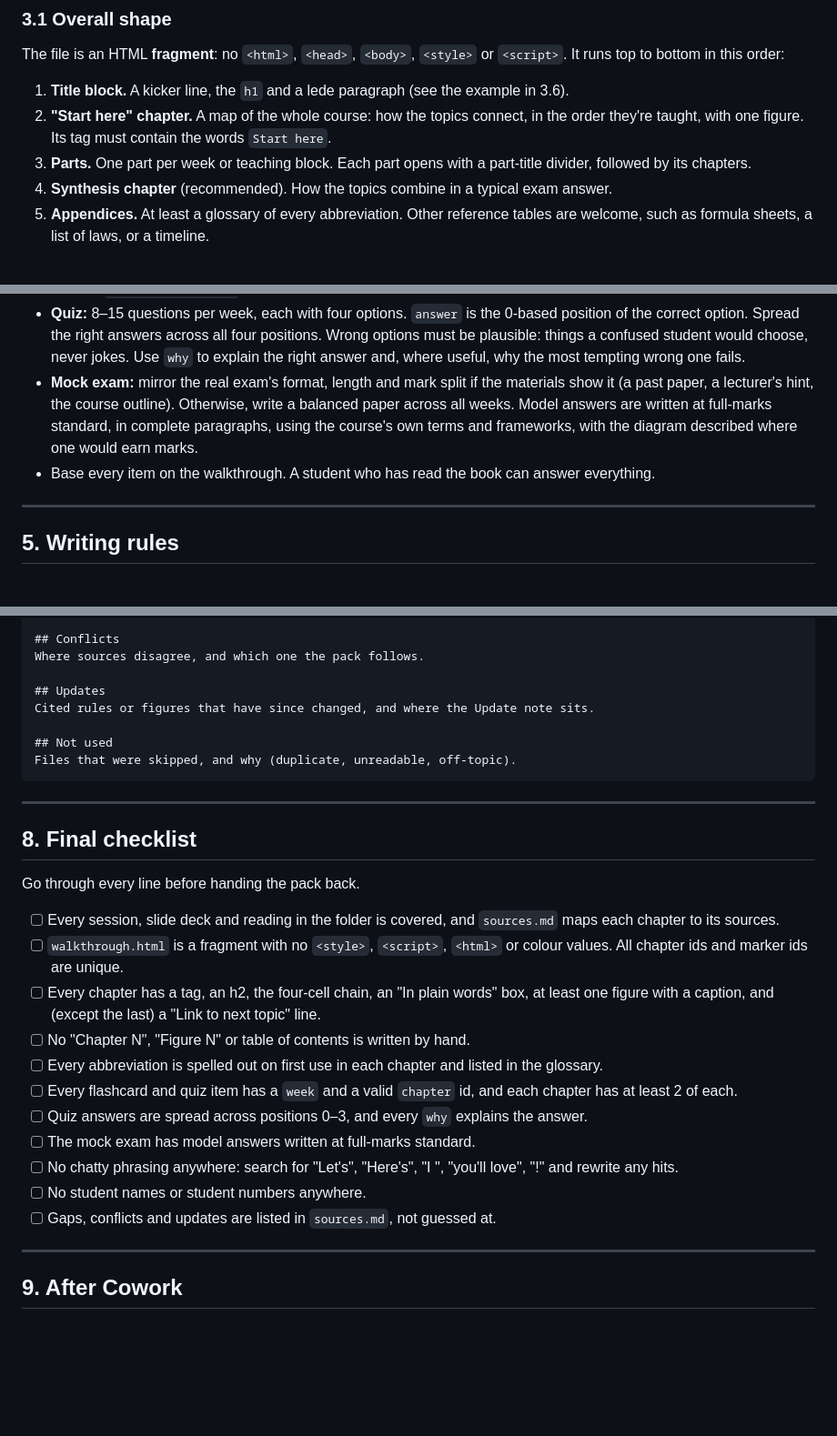
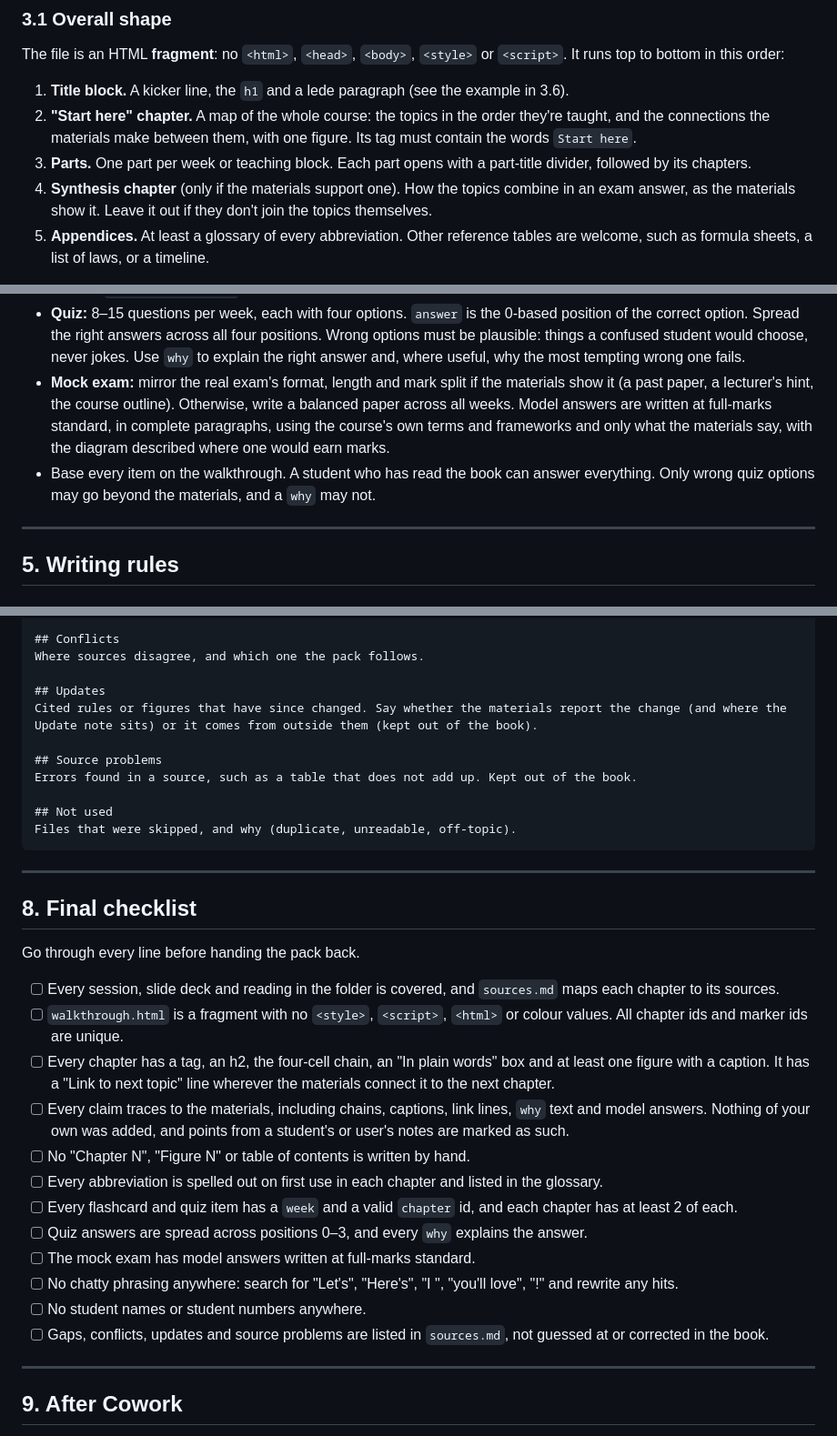
Before and after one commit to stevenshiendy/secondbrainknowledge, a Markdown page: tools/notebook-brief.md, 3 parts joined by grey strips. Shown at 91% size. Rendered like a GitHub page; blank space fills up the shorter version.

```diff
--- a/tools/notebook-brief.md
+++ b/tools/notebook-brief.md
@@ -55,9 +55,9 @@ Leave out any field you can't find in the materials rather than inventing it.
 The file is an HTML **fragment**: no `<html>`, `<head>`, `<body>`, `<style>` or `<script>`. It runs top to bottom in this order:
 
 1. **Title block.** A kicker line, the `h1` and a lede paragraph (see the example in 3.6).
-2. **"Start here" chapter.** A map of the whole course: how the topics connect, in the order they're taught, with one figure. Its tag must contain the words `Start here`.
+2. **"Start here" chapter.** A map of the whole course: the topics in the order they're taught, and the connections the materials make between them, with one figure. Its tag must contain the words `Start here`.
 3. **Parts.** One part per week or teaching block. Each part opens with a part-title divider, followed by its chapters.
-4. **Synthesis chapter** (recommended). How the topics combine in a typical exam answer.
+4. **Synthesis chapter** (only if the materials support one). How the topics combine in an exam answer, as the materials show it. Leave it out if they don't join the topics themselves.
 5. **Appendices.** At least a glossary of every abbreviation. Other reference tables are welcome, such as formula sheets, a list of laws, or a timeline.
 
 The site numbers chapters, figures and appendices by itself, and builds the contents page and page numbers. So **never write "Chapter 3", "Figure 2.1" or a table of contents yourself.**
@@ -216,8 +218,8 @@ Sort the glossary alphabetically. It must list **every** abbreviation used anywh
 - **Every item names its `week` and `chapter`** (a chapter `id` from the walkthrough). The site uses these to place two questions and one recall card in a "Check yourself" box at the end of each chapter, so each chapter needs **at least 2 quiz questions and 2 flashcards**.
 - **Flashcards:** 6–15 per chapter. Put one fact, definition, list or contrast on each card, and write the front as a prompt rather than a yes/no question. Optionally add a separate `"abbreviations"` deck with one card per glossary entry, marked `"quizzable": false`.
 - **Quiz:** 8–15 questions per week, each with four options. `answer` is the 0-based position of the correct option. Spread the right answers across all four positions. Wrong options must be plausible: things a confused student would choose, never jokes. Use `why` to explain the right answer and, where useful, why the most tempting wrong one fails.
-- **Mock exam:** mirror the real exam's format, length and mark split if the materials show it (a past paper, a lecturer's hint, the course outline). Otherwise, write a balanced paper across all weeks. Model answers are written at full-marks standard, in complete paragraphs, using the course's own terms and frameworks, with the diagram described where one would earn marks.
-- Base every item on the walkthrough. A student who has read the book can answer everything.
+- **Mock exam:** mirror the real exam's format, length and mark split if the materials show it (a past paper, a lecturer's hint, the course outline). Otherwise, write a balanced paper across all weeks. Model answers are written at full-marks standard, in complete paragraphs, using the course's own terms and frameworks and only what the materials say, with the diagram described where one would earn marks.
+- Base every item on the walkthrough. A student who has read the book can answer everything. Only wrong quiz options may go beyond the materials, and a `why` may not.
 
 ---
 
@@ -302,7 +307,10 @@ Topics listed in the course outline but missing from the materials.
 Where sources disagree, and which one the pack follows.
 
 ## Updates
-Cited rules or figures that have since changed, and where the Update note sits.
+Cited rules or figures that have since changed. Say whether the materials report the change (and where the Update note sits) or it comes from outside them (kept out of the book).
+
+## Source problems
+Errors found in a source, such as a table that does not add up. Kept out of the book.
 
 ## Not used
 Files that were skipped, and why (duplicate, unreadable, off-topic).
@@ -316,7 +324,8 @@ Go through every line before handing the pack back.
 
 - [ ] Every session, slide deck and reading in the folder is covered, and `sources.md` maps each chapter to its sources.
 - [ ] `walkthrough.html` is a fragment with no `<style>`, `<script>`, `<html>` or colour values. All chapter ids and marker ids are unique.
-- [ ] Every chapter has a tag, an h2, the four-cell chain, an "In plain words" box, at least one figure with a caption, and (except the last) a "Link to next topic" line.
+- [ ] Every chapter has a tag, an h2, the four-cell chain, an "In plain words" box and at least one figure with a caption. It has a "Link to next topic" line wherever the materials connect it to the next chapter.
+- [ ] Every claim traces to the materials, including chains, captions, link lines, `why` text and model answers. Nothing of your own was added, and points from a student's or user's notes are marked as such.
 - [ ] No "Chapter N", "Figure N" or table of contents is written by hand.
 - [ ] Every abbreviation is spelled out on first use in each chapter and listed in the glossary.
 - [ ] Every flashcard and quiz item has a `week` and a valid `chapter` id, and each chapter has at least 2 of each.
@@ -324,7 +333,7 @@ Go through every line before handing the pack back.
 - [ ] The mock exam has model answers written at full-marks standard.
 - [ ] No chatty phrasing anywhere: search for "Let's", "Here's", "I ", "you'll love", "!" and rewrite any hits.
 - [ ] No student names or student numbers anywhere.
-- [ ] Gaps, conflicts and updates are listed in `sources.md`, not guessed at.
+- [ ] Gaps, conflicts, updates and source problems are listed in `sources.md`, not guessed at or corrected in the book.
 
 ---
 
```
Also changed, not shown: other parts of tools/notebook-brief.md (+18 -13 lines).
